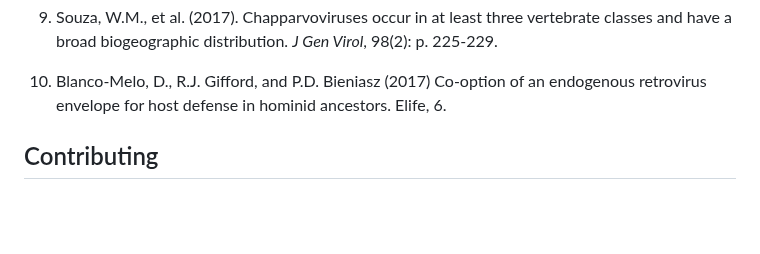
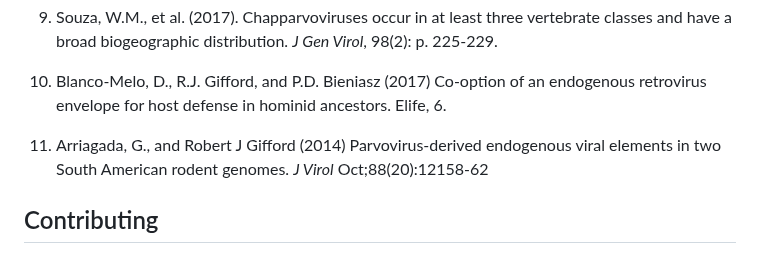
Before and after one commit to giffordlabcvr/DIGS-for-EVEs, a Markdown page: README.md, the part around the change. Rendered like a GitHub page; blank space fills up the shorter version.

```diff
--- a/README.md
+++ b/README.md
@@ -140,6 +140,7 @@ Investigations of  data generated in this project have been reported in the foll
 
 10. Blanco-Melo, D., R.J. Gifford, and P.D. Bieniasz (2017) Co-option of an endogenous retrovirus envelope for host defense in hominid ancestors. Elife, 6.
 
+11.  Arriagada, G., and Robert J Gifford (2014) Parvovirus-derived endogenous viral elements in two South American rodent genomes. *J Virol* Oct;88(20):12158-62
 
 
 ## Contributing
```
